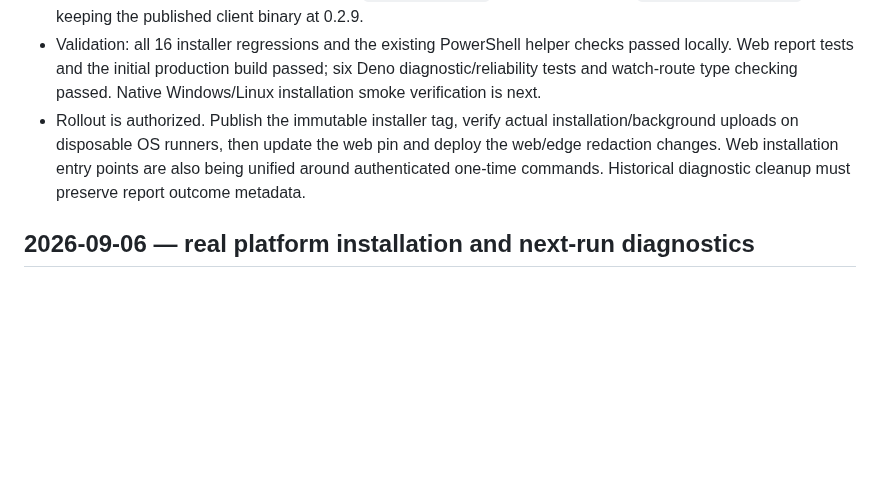
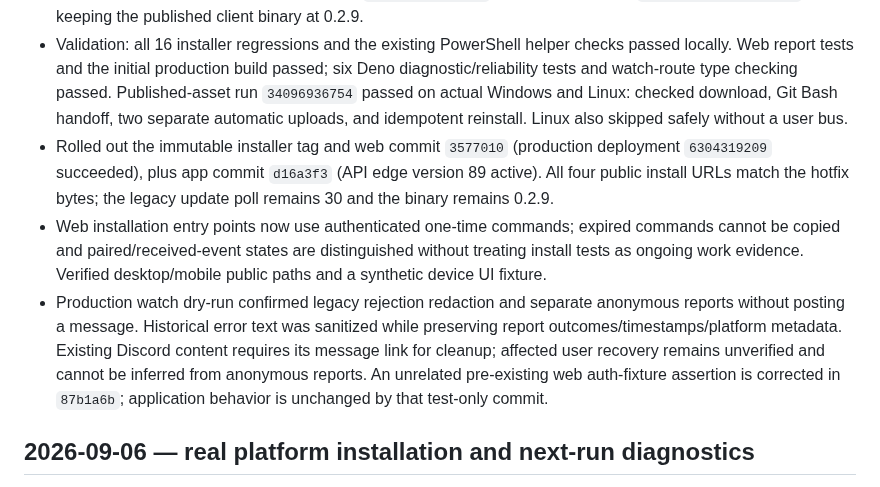
Before and after one commit to nullarch/attemptdb, a Markdown page: PROGRESS.md, the part around the change. GitHub-like rendering; blank space fills up the shorter version.

Commit message:
Record credential hotfix rollout and native installation evidence

```diff
--- a/PROGRESS.md
+++ b/PROGRESS.md
@@ -22,12 +22,24 @@ Execution log for `TODO.md`. Newest session first. Read this before working.
 - Validation: all 16 installer regressions and the existing PowerShell helper
   checks passed locally. Web report tests and the initial production build
   passed; six Deno diagnostic/reliability tests and watch-route type checking
-  passed. Native Windows/Linux installation smoke verification is next.
-- Rollout is authorized. Publish the immutable installer tag, verify actual
-  installation/background uploads on disposable OS runners, then update the
-  web pin and deploy the web/edge redaction changes. Web installation entry
-  points are also being unified around authenticated one-time commands.
-  Historical diagnostic cleanup must preserve report outcome metadata.
+  passed. Published-asset run `34096936754` passed on actual Windows and
+  Linux: checked download, Git Bash handoff, two separate automatic uploads,
+  and idempotent reinstall. Linux also skipped safely without a user bus.
+- Rolled out the immutable installer tag and web commit `3577010` (production
+  deployment `6304319209` succeeded), plus app commit `d16a3f3` (API edge
+  version 89 active). All four public install URLs match the hotfix bytes;
+  the legacy update poll remains 30 and the binary remains 0.2.9.
+- Web installation entry points now use authenticated one-time commands;
+  expired commands cannot be copied and paired/received-event states are
+  distinguished without treating install tests as ongoing work evidence.
+  Verified desktop/mobile public paths and a synthetic device UI fixture.
+- Production watch dry-run confirmed legacy rejection redaction and separate
+  anonymous reports without posting a message. Historical error text was
+  sanitized while preserving report outcomes/timestamps/platform metadata.
+  Existing Discord content requires its message link for cleanup; affected
+  user recovery remains unverified and cannot be inferred from anonymous
+  reports. An unrelated pre-existing web auth-fixture assertion is corrected
+  in `87b1a6b`; application behavior is unchanged by that test-only commit.
 
 ## 2026-09-06 — real platform installation and next-run diagnostics
 
```
